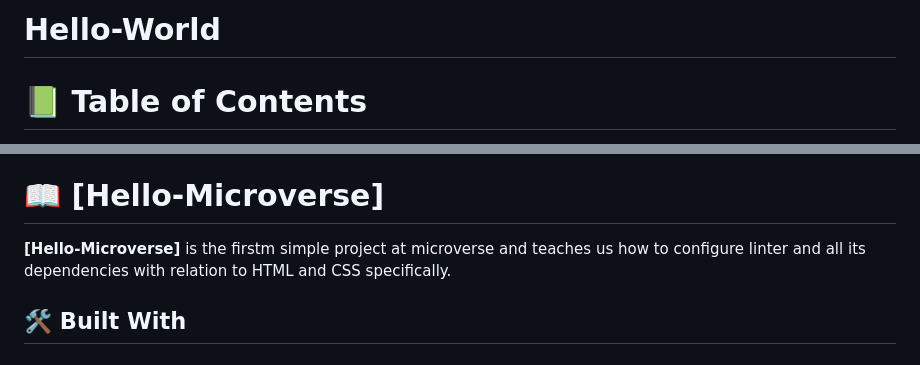
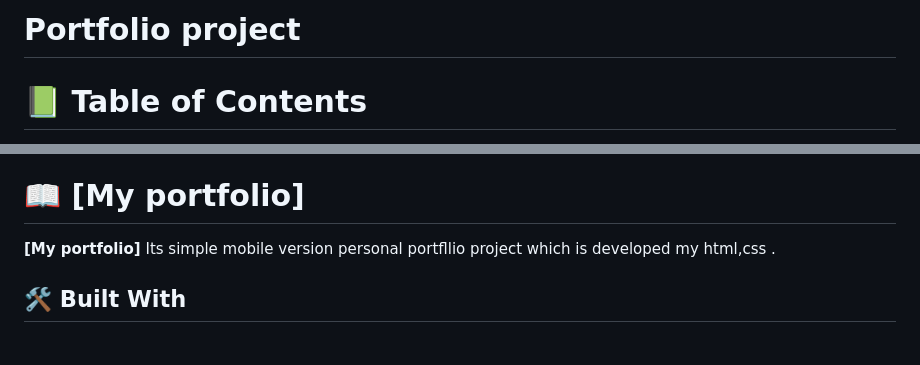
Before and after one commit to misikirdelelew/myportfolio.io, a Markdown page: README.md, 2 parts joined by grey strips. Rendered like a GitHub page.

```diff
--- a/README.md
+++ b/README.md
@@ -1,4 +1,4 @@
-# Hello-World
+# Portfolio project
 <a name="readme-top"></a>
 
 
@@ -26,10 +26,10 @@
 
 <!-- PROJECT DESCRIPTION -->
 
-# 📖 [Hello-Microverse] <a name="about-project"></a>
+# 📖 [My portfolio] <a name="about-project"></a>
 
 
-**[Hello-Microverse]** is the firstm simple project at microverse and teaches us how to configure linter and all its dependencies with relation to HTML and CSS specifically.
+**[My portfolio]** Its simple mobile version personal portfllio project which is developed my html,css .
 
 ## 🛠 Built With <a name="HTML and CSS"></a>
 
```
